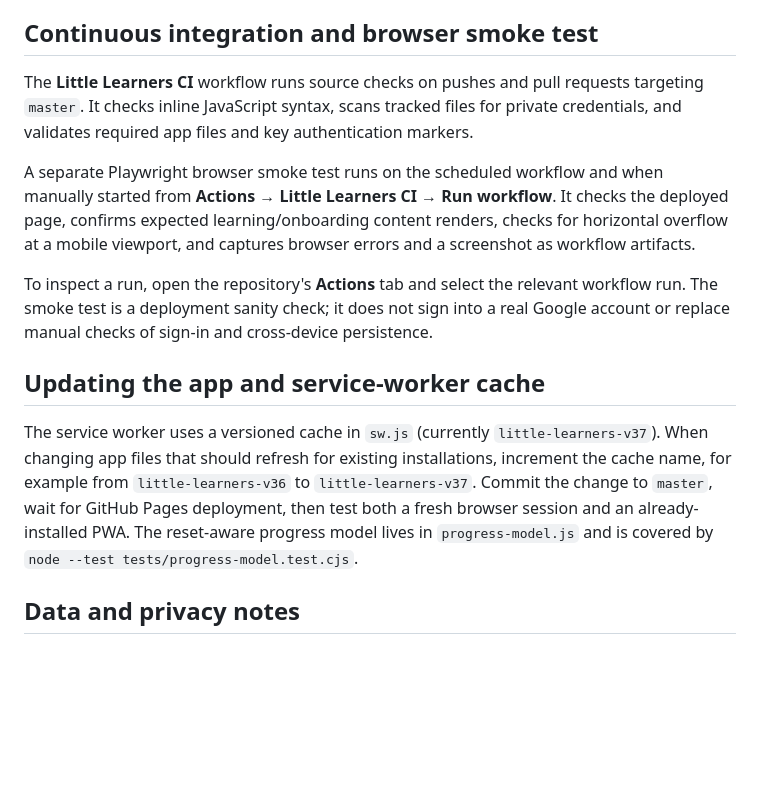
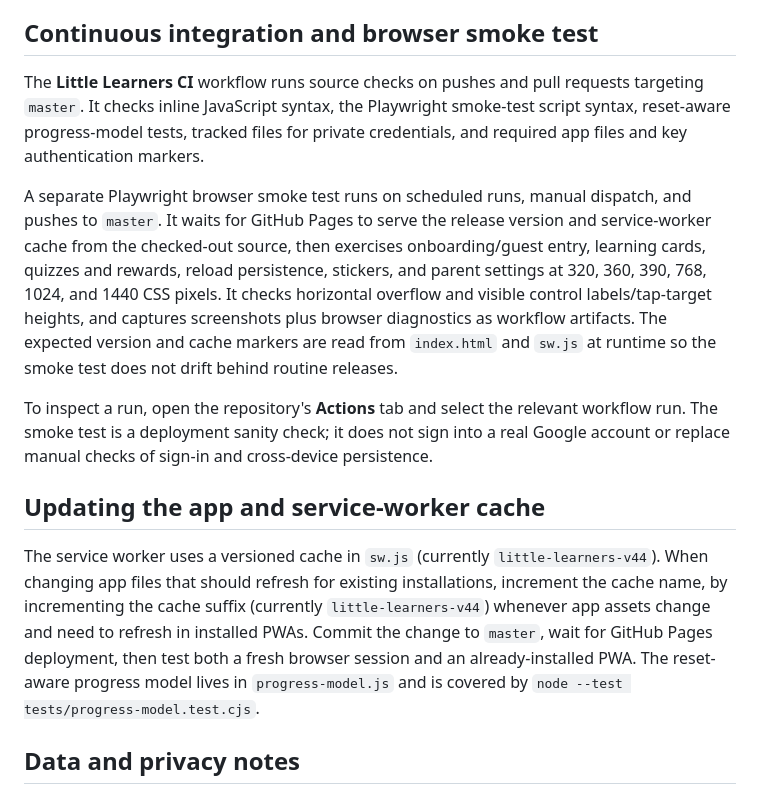
Before and after one commit to srma4tech/little-learners, a Markdown page: README.md, the part around the change. Rendered like a GitHub page; blank space fills up the shorter version.

Commit message:
Sync README release and CI documentation

```diff
--- a/README.md
+++ b/README.md
@@ -36,15 +36,15 @@ The site is published from the repository root on `master`. A push to `master` t
 
 ## Continuous integration and browser smoke test
 
-The **Little Learners CI** workflow runs source checks on pushes and pull requests targeting `master`. It checks inline JavaScript syntax, scans tracked files for private credentials, and validates required app files and key authentication markers.
+The **Little Learners CI** workflow runs source checks on pushes and pull requests targeting `master`. It checks inline JavaScript syntax, the Playwright smoke-test script syntax, reset-aware progress-model tests, tracked files for private credentials, and required app files and key authentication markers.
 
-A separate Playwright browser smoke test runs on the scheduled workflow and when manually started from **Actions → Little Learners CI → Run workflow**. It checks the deployed page, confirms expected learning/onboarding content renders, checks for horizontal overflow at a mobile viewport, and captures browser errors and a screenshot as workflow artifacts.
+A separate Playwright browser smoke test runs on scheduled runs, manual dispatch, and pushes to `master`. It waits for GitHub Pages to serve the release version and service-worker cache from the checked-out source, then exercises onboarding/guest entry, learning cards, quizzes and rewards, reload persistence, stickers, and parent settings at 320, 360, 390, 768, 1024, and 1440 CSS pixels. It checks horizontal overflow and visible control labels/tap-target heights, and captures screenshots plus browser diagnostics as workflow artifacts. The expected version and cache markers are read from `index.html` and `sw.js` at runtime so the smoke test does not drift behind routine releases.
 
 To inspect a run, open the repository's **Actions** tab and select the relevant workflow run. The smoke test is a deployment sanity check; it does not sign into a real Google account or replace manual checks of sign-in and cross-device persistence.
 
 ## Updating the app and service-worker cache
 
-The service worker uses a versioned cache in `sw.js` (currently `little-learners-v37`). When changing app files that should refresh for existing installations, increment the cache name, for example from `little-learners-v36` to `little-learners-v37`. Commit the change to `master`, wait for GitHub Pages deployment, then test both a fresh browser session and an already-installed PWA. The reset-aware progress model lives in `progress-model.js` and is covered by `node --test tests/progress-model.test.cjs`.
+The service worker uses a versioned cache in `sw.js` (currently `little-learners-v44`). When changing app files that should refresh for existing installations, increment the cache name, by incrementing the cache suffix (currently `little-learners-v44`) whenever app assets change and need to refresh in installed PWAs. Commit the change to `master`, wait for GitHub Pages deployment, then test both a fresh browser session and an already-installed PWA. The reset-aware progress model lives in `progress-model.js` and is covered by `node --test tests/progress-model.test.cjs`.
 
 ## Data and privacy notes
 
```
